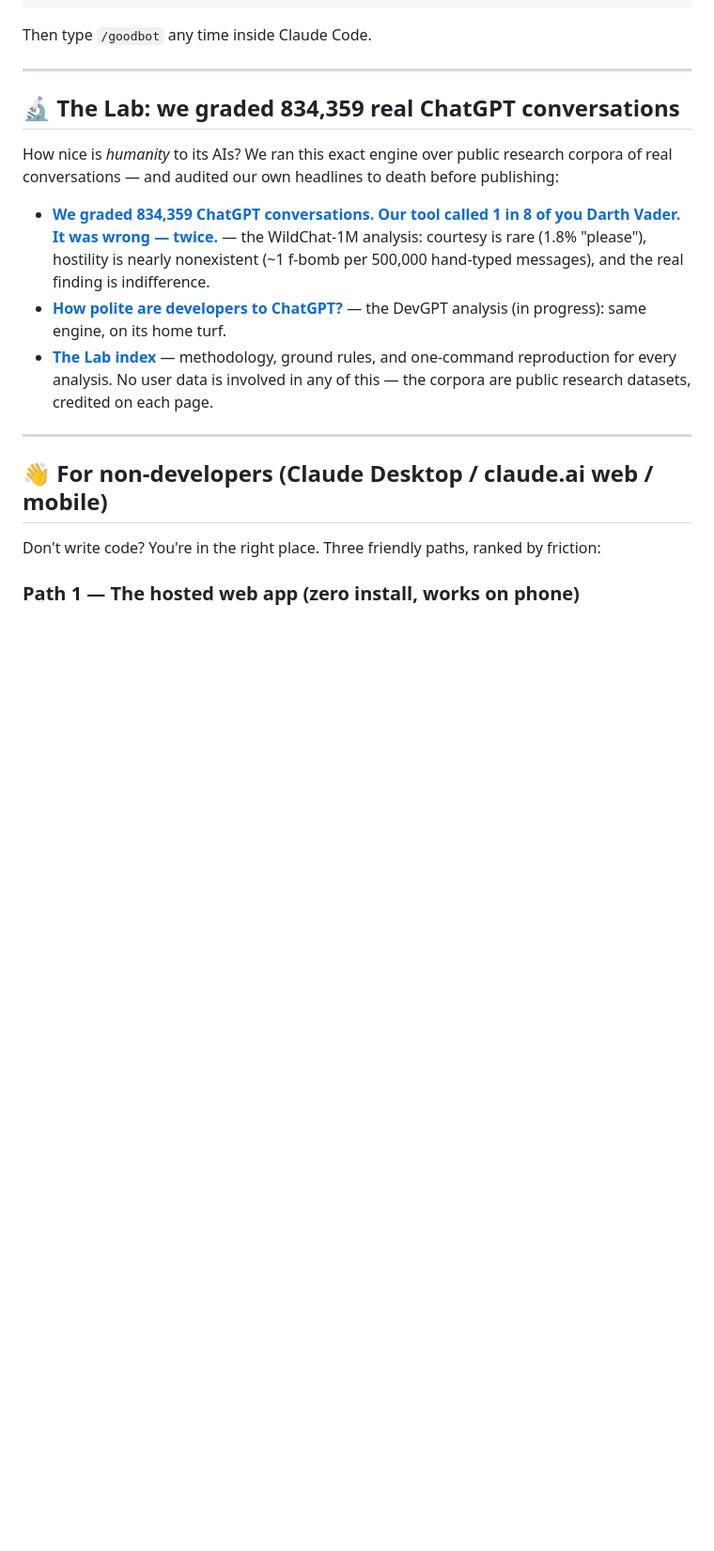
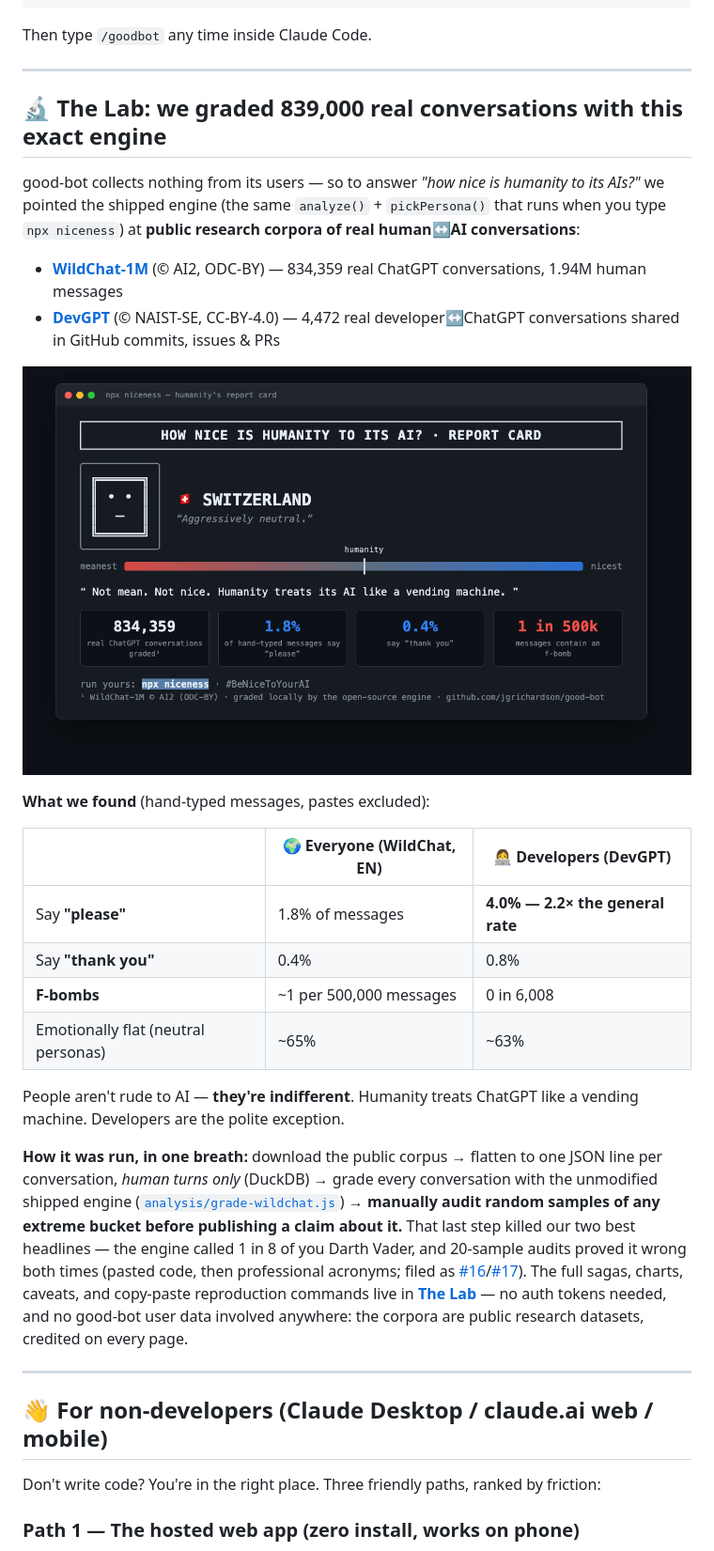
Before and after one commit to jgrichardson/good-bot, a Markdown page: README.md, the part around the change. Shown at 94% size. GitHub-like rendering; blank space fills up the shorter version.

Commit message:
README: expand Lab section — findings table, method summary, audit story
Repo visitors now see both corpora, the please/thanks/f-bomb comparison
(devs 2.2x), the report-card image, and the one-breath pipeline description
with links to full writeups and reproduction commands.

```diff
--- a/README.md
+++ b/README.md
@@ -51,22 +51,45 @@ Then type `/goodbot` any time inside Claude Code.
 
 ---
 
-## 🔬 The Lab: we graded 834,359 real ChatGPT conversations
+## 🔬 The Lab: we graded 839,000 real conversations with this exact engine
 
-How nice is *humanity* to its AIs? We ran this exact engine over public
-research corpora of real conversations — and audited our own headlines to
-death before publishing:
+good-bot collects nothing from its users — so to answer *"how nice is
+humanity to its AIs?"* we pointed the shipped engine (the same `analyze()` +
+`pickPersona()` that runs when you type `npx niceness`) at **public research
+corpora of real human↔AI conversations**:
 
-- **[We graded 834,359 ChatGPT conversations. Our tool called 1 in 8 of you
-  Darth Vader. It was wrong — twice.](analysis/RESULTS.md)** — the WildChat-1M
-  analysis: courtesy is rare (1.8% "please"), hostility is nearly nonexistent
-  (~1 f-bomb per 500,000 hand-typed messages), and the real finding is
-  indifference.
-- **[How polite are developers to ChatGPT?](analysis/devgpt.md)** — the DevGPT
-  analysis (in progress): same engine, on its home turf.
-- **[The Lab index](analysis/README.md)** — methodology, ground rules, and
-  one-command reproduction for every analysis. No user data is involved in any
-  of this — the corpora are public research datasets, credited on each page.
+- **[WildChat-1M](analysis/RESULTS.md)** (© AI2, ODC-BY) — 834,359 real
+  ChatGPT conversations, 1.94M human messages
+- **[DevGPT](analysis/devgpt.md)** (© NAIST-SE, CC-BY-4.0) — 4,472 real
+  developer↔ChatGPT conversations shared in GitHub commits, issues & PRs
+
+<p align="center"><img src="https://raw.githubusercontent.com/jgrichardson/good-bot/main/assets/humanity-report-card.png" alt="Humanity's report card: Switzerland — 834,359 conversations graded, 1.8% say please, 0.4% say thank you, 1 in 500k messages contains an f-bomb" width="720"></p>
+
+**What we found** (hand-typed messages, pastes excluded):
+
+| | 🌍 Everyone (WildChat, EN) | 👩‍💻 Developers (DevGPT) |
+|---|---|---|
+| Say **"please"** | 1.8% of messages | **4.0% — 2.2× the general rate** |
+| Say **"thank you"** | 0.4% | 0.8% |
+| **F-bombs** | ~1 per 500,000 messages | 0 in 6,008 |
+| Emotionally flat (neutral personas) | ~65% | ~63% |
+
+People aren't rude to AI — **they're indifferent**. Humanity treats ChatGPT
+like a vending machine. Developers are the polite exception.
+
+**How it was run, in one breath:** download the public corpus → flatten to
+one JSON line per conversation, *human turns only* (DuckDB) → grade every
+conversation with the unmodified shipped engine
+([`analysis/grade-wildchat.js`](analysis/grade-wildchat.js)) → **manually
+audit random samples of any extreme bucket before publishing a claim about
+it.** That last step killed our two best headlines — the engine called 1 in 8
+of you Darth Vader, and 20-sample audits proved it wrong both times (pasted
+code, then professional acronyms; filed as
+[#16](https://github.com/jgrichardson/good-bot/issues/16)/[#17](https://github.com/jgrichardson/good-bot/issues/17)).
+The full sagas, charts, caveats, and copy-paste reproduction commands live in
+**[The Lab](analysis/README.md)** — no auth tokens needed, and no good-bot
+user data involved anywhere: the corpora are public research datasets,
+credited on every page.
 
 ---
 
```
